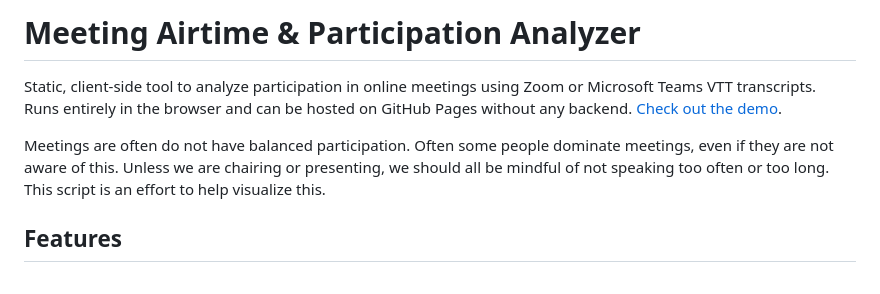
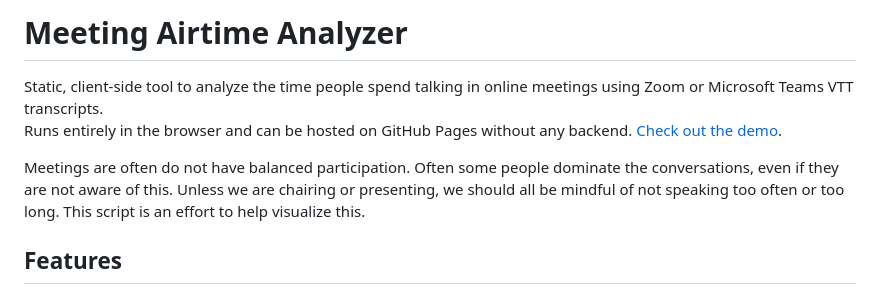
Before and after one commit to mgifford/airtime2, a Markdown page: README.md, the part around the change. GitHub-like rendering.

Commit message:
Update README.md shift from participation

```diff
--- a/README.md
+++ b/README.md
@@ -1,9 +1,9 @@
-# Meeting Airtime & Participation Analyzer
+# Meeting Airtime Analyzer
 
-Static, client-side tool to analyze participation in online meetings using Zoom or Microsoft Teams VTT transcripts.
+Static, client-side tool to analyze the time people spend talking in online meetings using Zoom or Microsoft Teams VTT transcripts.
 Runs entirely in the browser and can be hosted on GitHub Pages without any backend. [Check out the demo](https://mgifford.github.io/airtime2/).
 
-Meetings are often do not have balanced participation. Often some people dominate meetings, even if they are not aware of this. Unless we are chairing or presenting, we should all be mindful of not speaking too often or too long. This script is an effort to help visualize this.
+Meetings are often do not have balanced participation. Often some people dominate the conversations, even if they are not aware of this. Unless we are chairing or presenting, we should all be mindful of not speaking too often or too long. This script is an effort to help visualize this.
 
 ## Features
 
```
